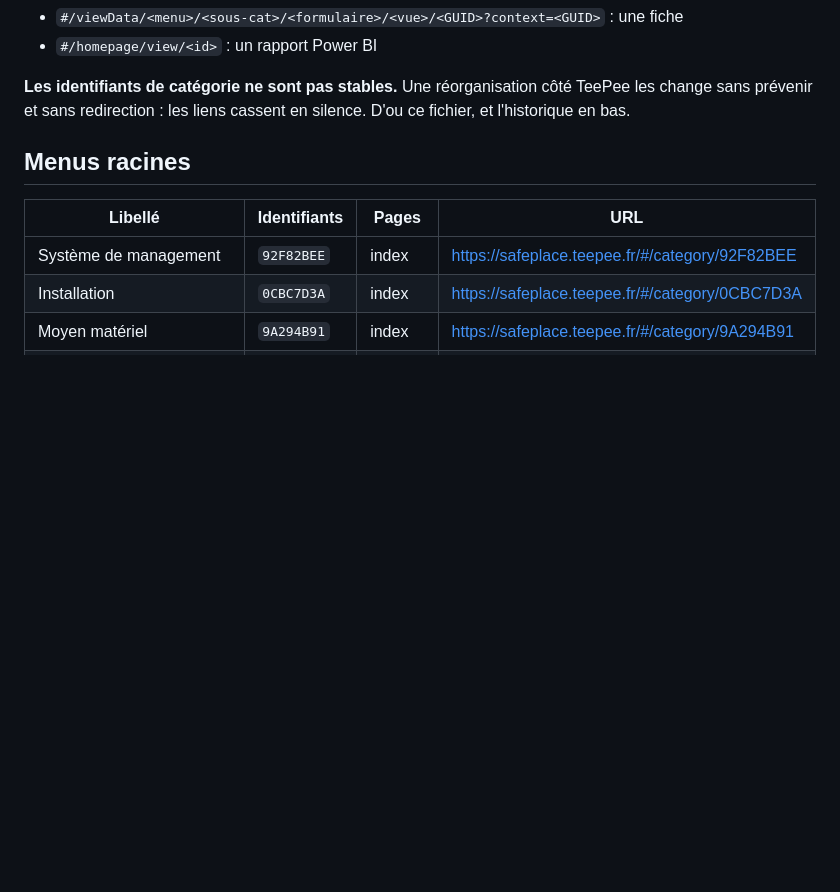
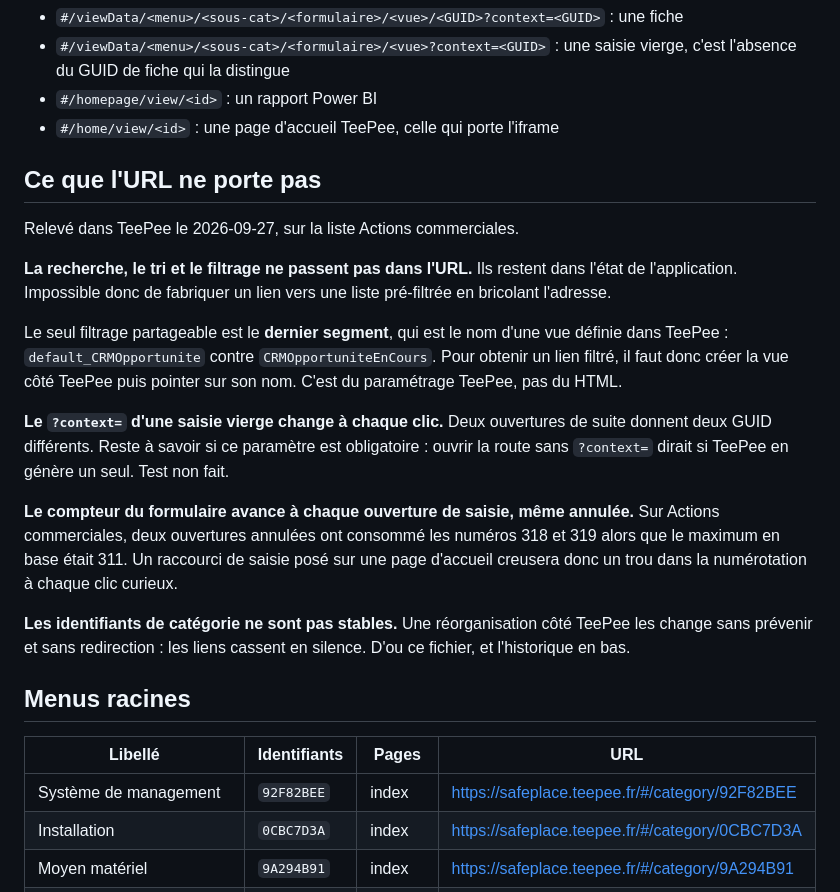
Before and after one commit to OMXBV/DashboardTeepee, a Markdown page: LIENS.md, the part around one of its changes. Rendered like a GitHub page; blank space fills up the shorter version.

```diff
--- a/LIENS.md
+++ b/LIENS.md
@@ -26,5 +26,30 @@ Quatre routes existent :
 - `#/viewData/<menu>/<sous-cat>/<formulaire>/<vue>/<GUID>?context=<GUID>` : une fiche
+- `#/viewData/<menu>/<sous-cat>/<formulaire>/<vue>?context=<GUID>` : une saisie vierge,
+  c'est l'absence du GUID de fiche qui la distingue
 - `#/homepage/view/<id>` : un rapport Power BI
+- `#/home/view/<id>` : une page d'accueil TeePee, celle qui porte l'iframe
+
+## Ce que l'URL ne porte pas
+
+Relevé dans TeePee le 2026-09-27, sur la liste Actions commerciales.
+
+**La recherche, le tri et le filtrage ne passent pas dans l'URL.** Ils restent dans
+l'état de l'application. Impossible donc de fabriquer un lien vers une liste
+pré-filtrée en bricolant l'adresse.
+
+Le seul filtrage partageable est le **dernier segment**, qui est le nom d'une vue
+définie dans TeePee : `default_CRMOpportunite` contre `CRMOpportuniteEnCours`. Pour
+obtenir un lien filtré, il faut donc créer la vue côté TeePee puis pointer sur son
+nom. C'est du paramétrage TeePee, pas du HTML.
+
+**Le `?context=` d'une saisie vierge change à chaque clic.** Deux ouvertures de suite
+donnent deux GUID différents. Reste à savoir si ce paramètre est obligatoire : ouvrir
+la route sans `?context=` dirait si TeePee en génère un seul. Test non fait.
+
+**Le compteur du formulaire avance à chaque ouverture de saisie, même annulée.** Sur
+Actions commerciales, deux ouvertures annulées ont consommé les numéros 318 et 319
+alors que le maximum en base était 311. Un raccourci de saisie posé sur une page
+d'accueil creusera donc un trou dans la numérotation à chaque clic curieux.
 
 **Les identifiants de catégorie ne sont pas stables.** Une réorganisation côté TeePee
 les change sans prévenir et sans redirection : les liens cassent en silence. D'ou ce
```
Also changed, not shown: other parts of LIENS.md (+1 -1 lines), CONTEXTE.md (+19 -0 lines).
